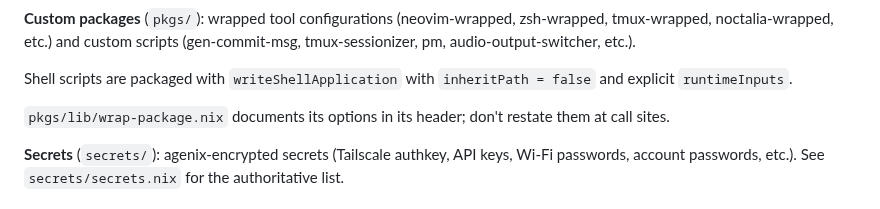
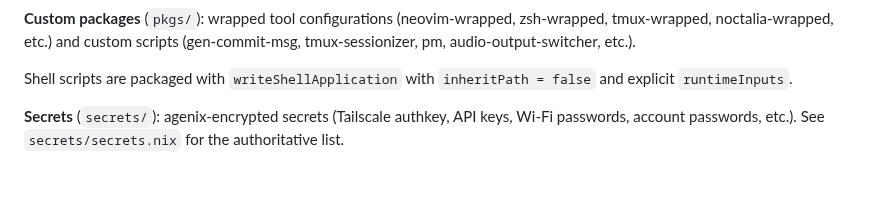
Before and after one commit to etrobert/setup, a Markdown page: CLAUDE.md, the part around the change. Drawn GitHub-style; blank space fills up the shorter version.

Commit message:
docs(claude): remove redundant wrap-package.nix option documentation note

```diff
--- a/CLAUDE.md
+++ b/CLAUDE.md
@@ -55,9 +55,6 @@ zsh-wrapped, tmux-wrapped, noctalia-wrapped, etc.) and custom scripts
 
 Shell scripts are packaged with `writeShellApplication` with
 `inheritPath = false` and explicit `runtimeInputs`.
-
-`pkgs/lib/wrap-package.nix` documents its options in its header; don't restate
-them at call sites.
 
 **Secrets** (`secrets/`): agenix-encrypted secrets (Tailscale authkey, API keys,
 Wi-Fi passwords, account passwords, etc.). See `secrets/secrets.nix` for the
```
